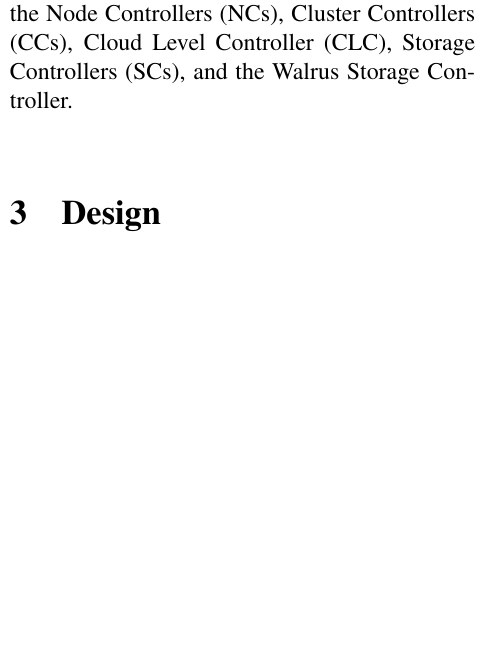
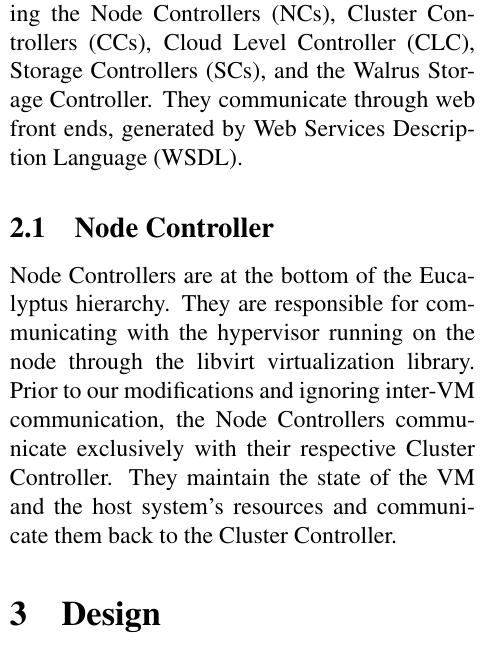
Before and after one commit to cs525-koala/documents, a LaTeX paper (midterm/paper.tex, which reads midterm/background.tex): part of one column of page 2 of 6, cut so that both start at the same text, the shorter picture padded with empty space. Compiled offline with pdfLaTeX.

Commit message:
Added node controller subsection to background

```diff
--- a/midterm/background.tex
+++ b/midterm/background.tex
@@ -3,4 +3,7 @@
 % that we can refer to the components (cloud controller, etc)
 % Maybe discuss the existing schedulers briefly?
 
-Koala runs on Eucalyptus, a system which provides an Infrastructure as a Service (IaaS) cloud interface.  This exposes virtualized hardware resources to the user, allowing them to build and manage the system as they see fit.  Eucalyptus is made of a hierarchy of controllers, including the Node Controllers (NCs), Cluster Controllers (CCs), Cloud Level Controller (CLC), Storage Controllers (SCs), and the Walrus Storage Controller.
+Koala runs on Eucalyptus, a system which provides an Infrastructure as a Service (IaaS) cloud interface.  This exposes virtualized hardware resources to the user, allowing them to build and manage the system as they see fit.  Eucalyptus is made of a hierarchy of controllers, including the Node Controllers (NCs), Cluster Controllers (CCs), Cloud Level Controller (CLC), Storage Controllers (SCs), and the Walrus Storage Controller.  They communicate through web front ends, generated by Web Services Description Language (WSDL).
+
+\subsection{Node Controller}
+Node Controllers are at the bottom of the Eucalyptus hierarchy.  They are responsible for communicating with the hypervisor running on the node through the libvirt virtualization library.  Prior to our modifications and ignoring inter-VM communication, the Node Controllers communicate exclusively with their respective Cluster Controller.  They maintain the state of the VM and the host system's resources and communicate them back to the Cluster Controller.
```
